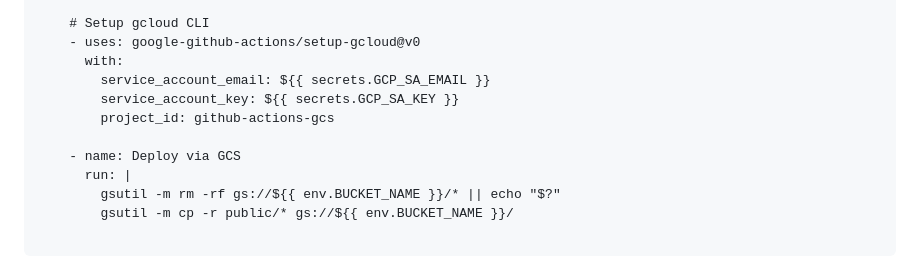
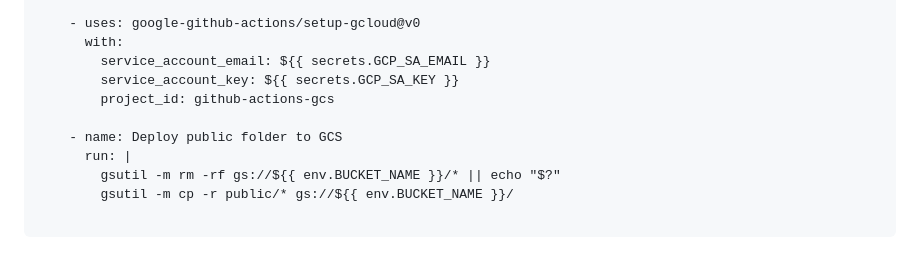
Before and after one commit to BharatKatyal/Simple_Web_SPA_GCP_Dev_Fest, a Markdown page: README.md, the part around one of its changes. Drawn GitHub-style.

```diff
--- a/README.md
+++ b/README.md
@@ -117,13 +87,12 @@ jobs:
     - uses: actions/checkout@v2
 
-    # Setup gcloud CLI
     - uses: google-github-actions/setup-gcloud@v0
       with:
         service_account_email: ${{ secrets.GCP_SA_EMAIL }}
         service_account_key: ${{ secrets.GCP_SA_KEY }}
         project_id: github-actions-gcs
 
-    - name: Deploy via GCS
+    - name: Deploy public folder to GCS
       run: |
         gsutil -m rm -rf gs://${{ env.BUCKET_NAME }}/* || echo "$?"
         gsutil -m cp -r public/* gs://${{ env.BUCKET_NAME }}/
```
Also changed, not shown: other parts of README.md (+6 -36 lines).
